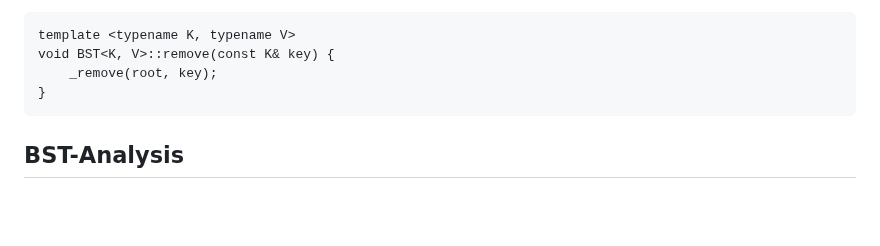
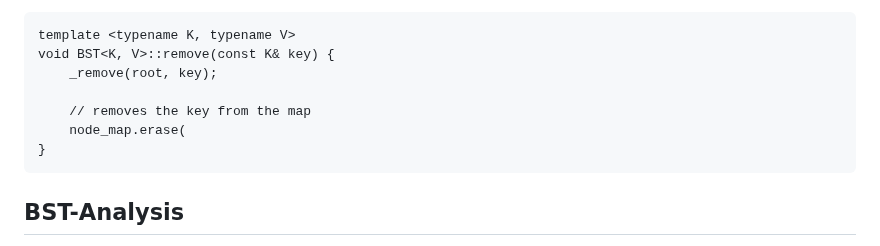
Before and after one commit to kidskoding/cs225, a Markdown page: notes/module-11.md, the part around one of its changes. Rendered like a GitHub page; blank space fills up the shorter version.

Commit message:
notes/module-11.md updated from https://stackedit.io/

````diff
--- a/notes/module-11.md
+++ b/notes/module-11.md
@@ -268,6 +268,9 @@ This makes coding the exposed (external) version of `remove` simple. We just cal
 template <typename K, typename V>
 void BST<K, V>::remove(const K& key) {
     _remove(root, key);
+
+	// removes the key from the map
+    node_map.erase(
 }
 ```
 
````
Also changed, not shown: other parts of notes/module-11.md (+1 -1 lines).
